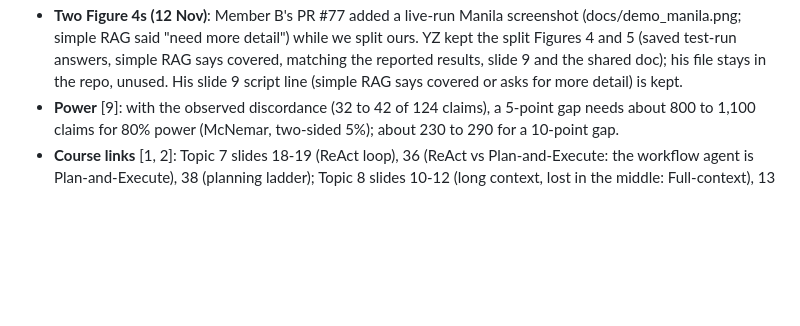
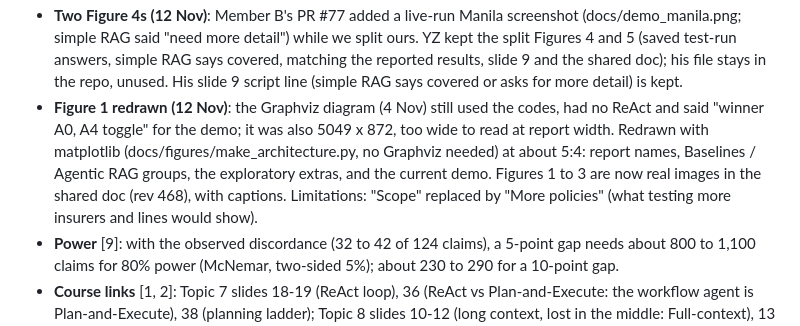
Before and after one commit to yezhan58-oss/insurance_policy_checker-rag, a Markdown page: docs/REPORT_NOTES.md, the part around the change. GitHub-like rendering; blank space fills up the shorter version.

Commit message:
Figure 1 redrawn: report names, ReAct, baselines and agentic RAG groups, current demo; compact enough for the page

```diff
--- a/docs/REPORT_NOTES.md
+++ b/docs/REPORT_NOTES.md
@@ -222,6 +222,11 @@ result. On dev, 9 of A4's 10 Llama misses had all needed sections in context (re
   "need more detail") while we split ours. YZ kept the split Figures 4 and 5 (saved test-run answers, simple RAG says
   covered, matching the reported results, slide 9 and the shared doc); his file stays in the repo, unused. His slide 9
   script line (simple RAG says covered or asks for more detail) is kept.
+- **Figure 1 redrawn (12 Nov)**: the Graphviz diagram (4 Nov) still used the codes, had no ReAct and said "winner A0, A4
+  toggle" for the demo; it was also 5049 x 872, too wide to read at report width. Redrawn with matplotlib
+  (docs/figures/make_architecture.py, no Graphviz needed) at about 5:4: report names, Baselines / Agentic RAG groups, the
+  exploratory extras, and the current demo. Figures 1 to 3 are now real images in the shared doc (rev 468), with
+  captions. Limitations: "Scope" replaced by "More policies" (what testing more insurers and lines would show).
 - **Power** [9]: with the observed discordance (32 to 42 of 124 claims), a 5-point gap needs about 800 to 1,100
   claims for 80% power (McNemar, two-sided 5%); about 230 to 290 for a 10-point gap.
 - **Course links** [1, 2]: Topic 7 slides 18-19 (ReAct loop), 36 (ReAct vs Plan-and-Execute: the workflow agent is
```
Also changed, not shown: docs/figures/architecture.png, 1 other file.
